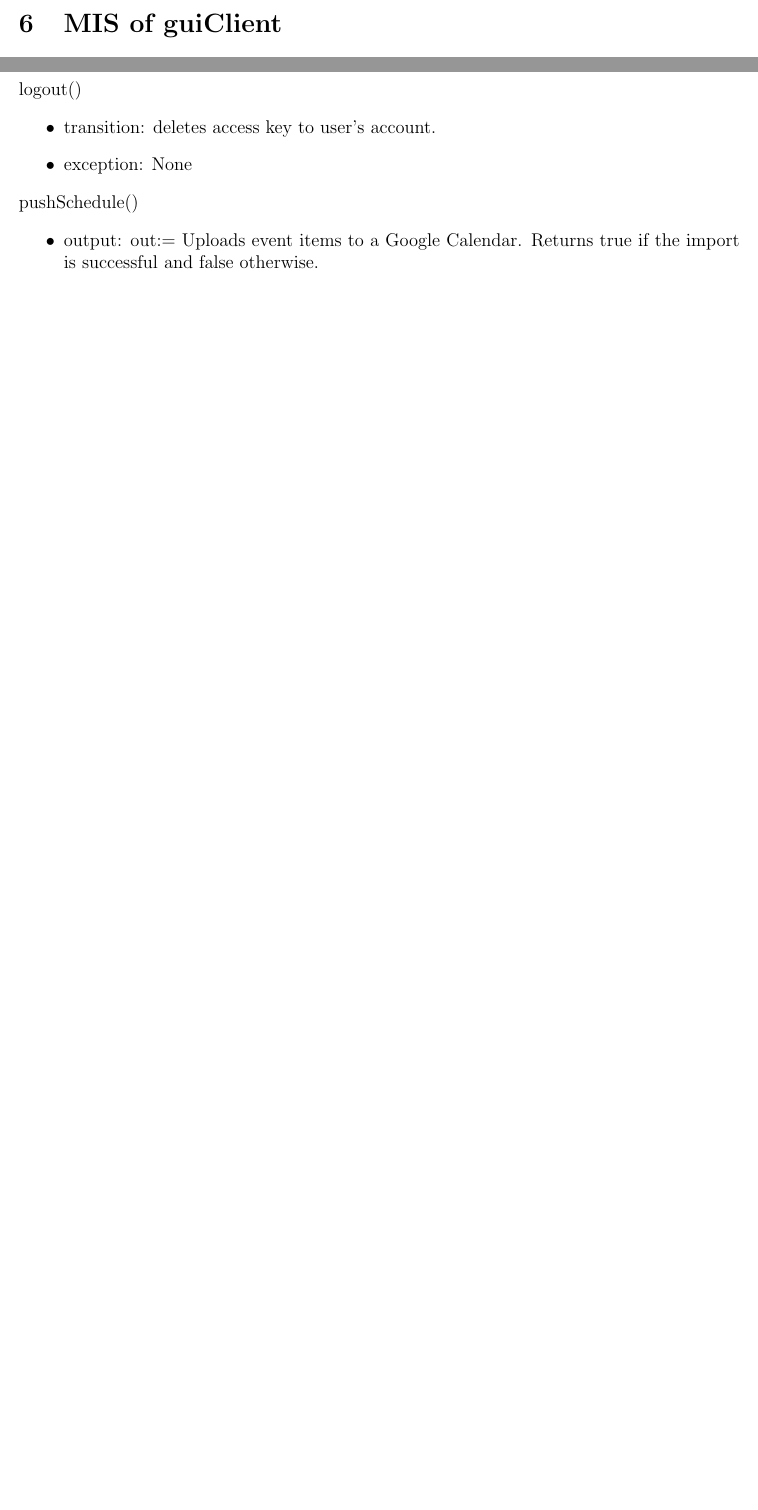
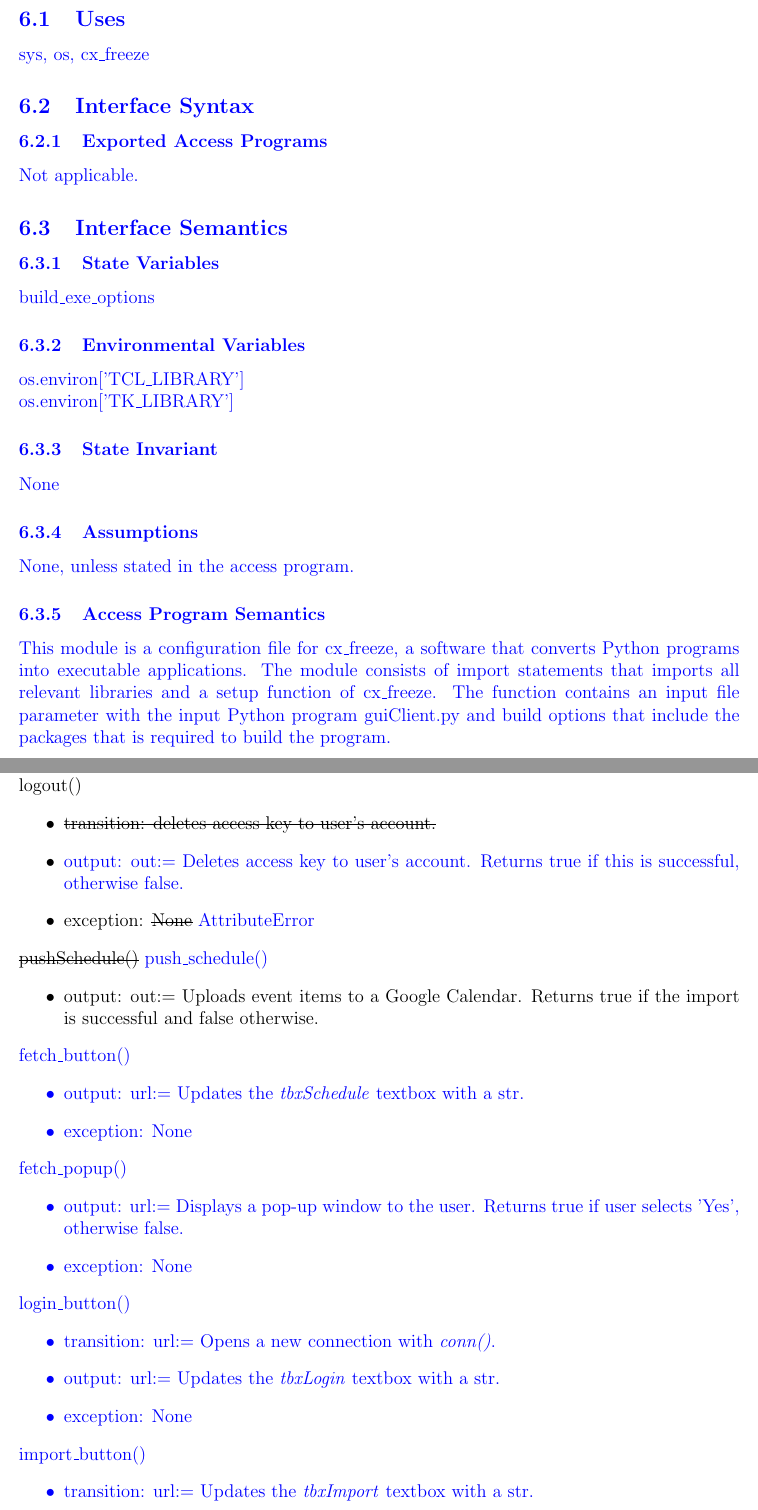
Before and after one commit to winnxl/MosaicScheduleExporter, a LaTeX document (Doc/Design/MIS/MIS.tex): two parts of pages 9 and 11 of 11 before the commit and two parts of pages 11 and 14 of 14 after it, joined at a grey line, cut at the place of the change, the shorter picture padded with empty space. Compiled offline with pdfLaTeX.

Commit message:
Update MIS.tex

```diff
--- a/Doc/Design/MIS/MIS.tex
+++ b/Doc/Design/MIS/MIS.tex
@@ -8,6 +8,7 @@
 \usepackage{graphicx}
 \usepackage{float}
 \usepackage{hyperref}
+\usepackage[normalem]{ulem}
 \hypersetup{
     colorlinks,
     citecolor=black,
@@ -291,7 +295,31 @@ push\_to\_schedule
     \item output: Pushes events to Google calendars. Returns True if successful. False otherwise.
 \end{itemize}
 
-\section{MIS of guiClient} \label{SecM4}
+\newpage
+\color{blue}
+\section{MIS of Setup} \label{SecM4}
+\subsection{Uses}
+sys, os, cx\_freeze
+
+\subsection{Interface Syntax}
+\subsubsection{Exported Access Programs}
+Not applicable.
+\subsection{Interface Semantics}
+\subsubsection{State Variables}
+build\_exe\_options
+\subsubsection{Environmental Variables}
+os.environ['TCL\_LIBRARY']\\
+os.environ['TK\_LIBRARY']
+\subsubsection{State Invariant}
+None
+\subsubsection{Assumptions}
+None, unless stated in the access program.
+\subsubsection{Access Program Semantics}
+This module is a configuration file for cx\_freeze, a software that converts Python programs into executable applications. The module consists of import statements that imports all relevant libraries and a setup function of cx\_freeze. The function contains an input file parameter with the input Python program guiClient.py and build options that include the packages that is required to build the program.
+\color{black}
+
+\newpage
+\section{MIS of guiClient} \label{SecM5}
 \subsubsection{Uses}
 PySimpleGUI, parseMosaic, connector, converter, urllib, webbrowser
 
@@ -357,14 +399,35 @@ login()
 \end{itemize}
 logout()
 \begin{itemize}
-    \item transition: deletes access key to user's account.
-    \item exception: None
+    \item \sout{transition: deletes access key to user's account. }
+    \item \color{blue}output: out:= Deletes access key to user's account. Returns true if this is successful, otherwise false.\color{black}
+    \item exception: \sout{None} \color{blue}AttributeError\color{black}
 \end{itemize}
-pushSchedule()
+\sout{pushSchedule()} \color{blue}push\_schedule()\color{black}
 \begin{itemize}
     \item output: out:= Uploads event items to a Google Calendar. Returns true if the import is successful and false otherwise.
 \end{itemize}
-
+\color{blue}fetch\_button()\color{black}
+\begin{itemize}
+    \color{blue}\item output: url:= Updates the \emph{tbxSchedule} textbox with a str.\color{black}
+    \color{blue}\item exception: None\color{black}
+\end{itemize}
+\color{blue}fetch\_popup()\color{black}
+\begin{itemize}
+    \color{blue}\item output: url:= Displays a pop-up window to the user. Returns true if user selects 'Yes', otherwise false.\color{black}
+    \color{blue}\item exception: None\color{black}
+\end{itemize}
+\color{blue}login\_button()\color{black}
+\begin{itemize}
+    \color{blue}\item transition: url:= Opens a new connection with \emph{conn()}.\color{black}
+    \color{blue}\item output: url:= Updates the \emph{tbxLogin} textbox with a str.\color{black}
+    \color{blue}\item exception: None\color{black}
+\end{itemize}
+\color{blue}import\_button()\color{black}
+\begin{itemize}
+    \color{blue}\item transition: url:= Updates the \emph{tbxImport} textbox with a str.\color{black}
+    \color{blue}\item exception: AttributeError\color{black}
+\end{itemize}
 
 %\begin{figure}[H]
 %\centering
```
Also changed, not shown: Doc/Design/MIS/MIS.tex (73 more changed lines).
